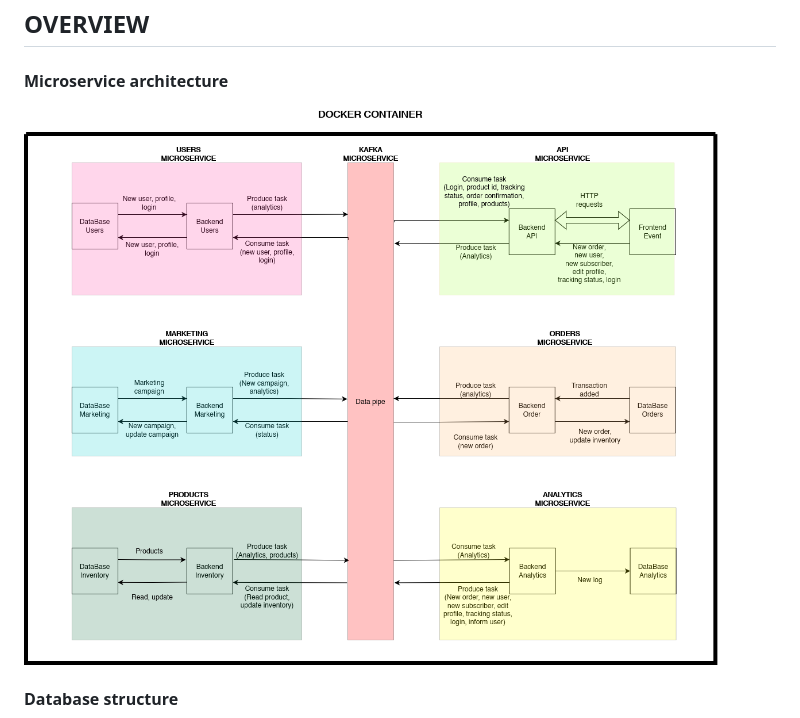
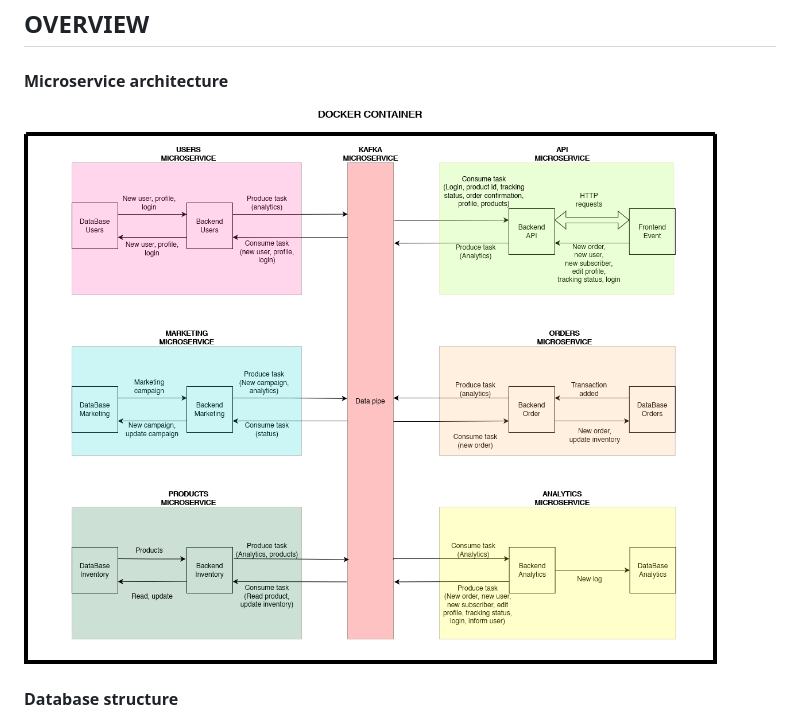
Before and after one commit to RomanW05/ecommerce, a Markdown page: README.md, the part around the change. Drawn GitHub-style; pictures changed too: blob/Overview.drawio.png (added), blob/Overview.png (deleted).

Commit message:
Documentation overview

```diff
--- a/README.md
+++ b/README.md
@@ -40,7 +40,7 @@
 
 ## OVERVIEW
 #### Microservice architecture
-![Architecture overview](https://github.com/RomanW05/ecommerce/blob/main/blob/Overview.png)
+![Architecture overview](https://github.com/RomanW05/ecommerce/blob/main/blob/Overview.drawio.png)
 #### Database structure
 ![Database overview](https://github.com/RomanW05/ecommerce/blob/main/blob/database_diagram.drawio.png)
 
```
Also changed, not shown: 1 other file.
